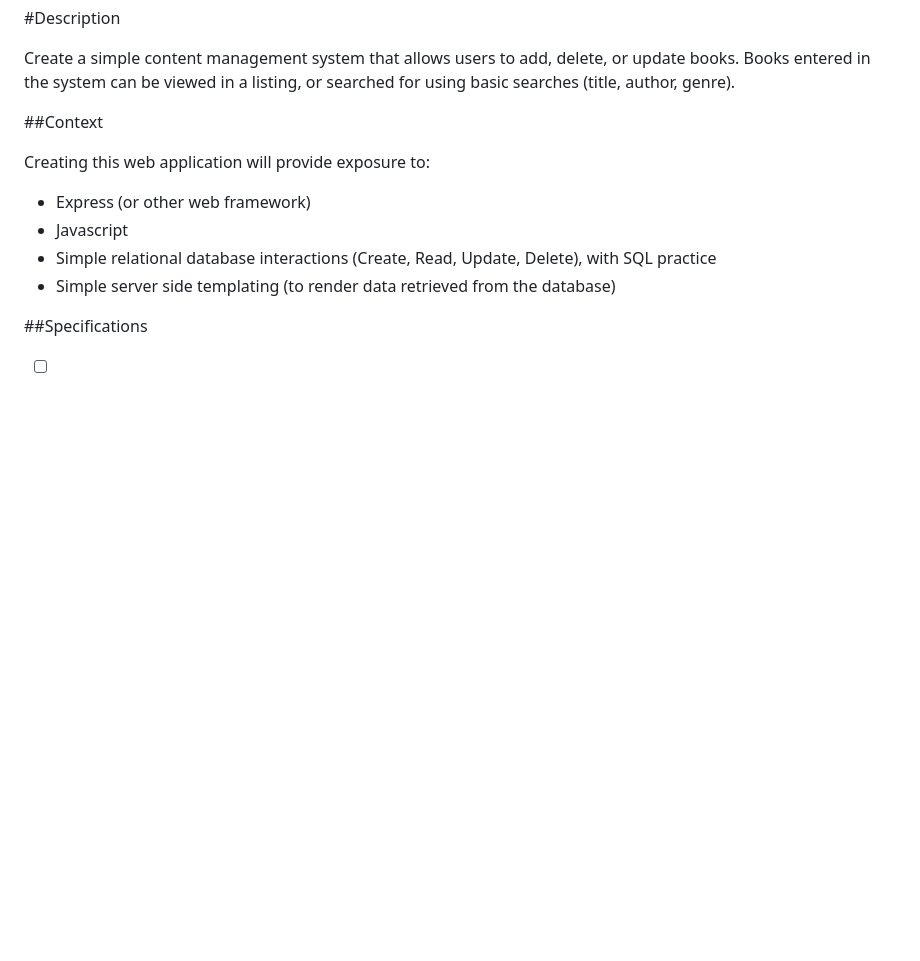
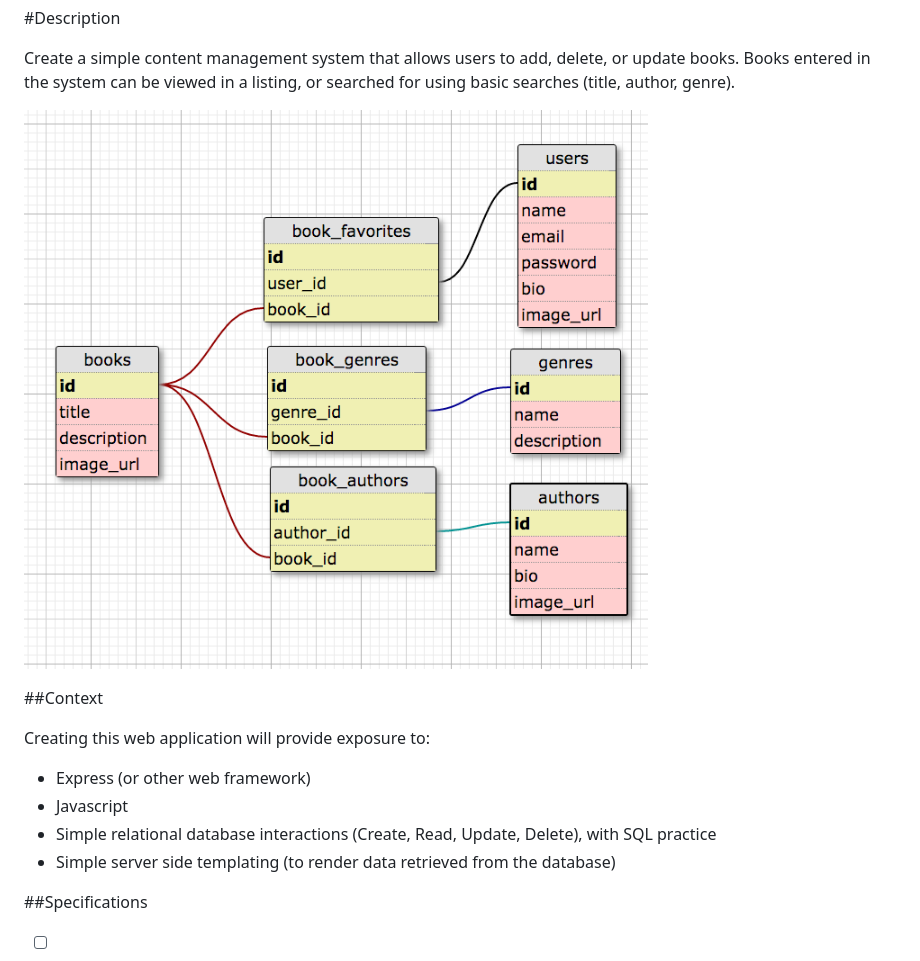
Before and after one commit to phoniks/comfortable_buffalo, a Markdown page: README.md, the part around the change. Rendered like a GitHub page; pictures changed too: public/images/simple-schema.png (added); blank space fills up the shorter version.

Commit message:
added simple img to readme & edit forms for profiles/authors/genres

```diff
--- a/README.md
+++ b/README.md
@@ -1,6 +1,9 @@
 #Description
 
 Create a simple content management system that allows users to add, delete, or update books. Books entered in the system can be viewed in a listing, or searched for using basic searches (title, author, genre).
+
+
+![Alt text](./public/images/simple-schema.png)
 
 
 ##Context
```
Also changed, not shown: 3 other files.
